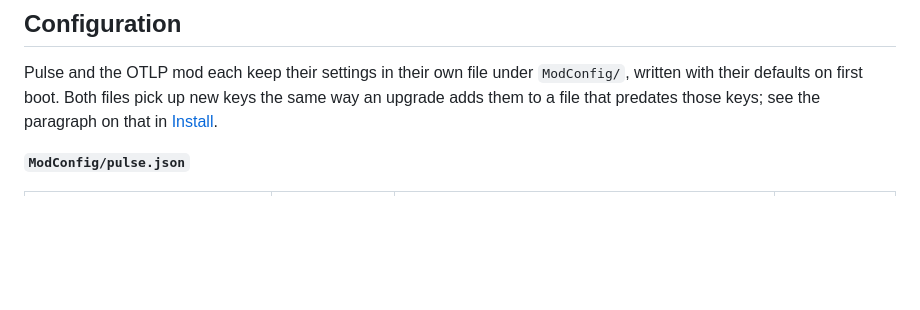
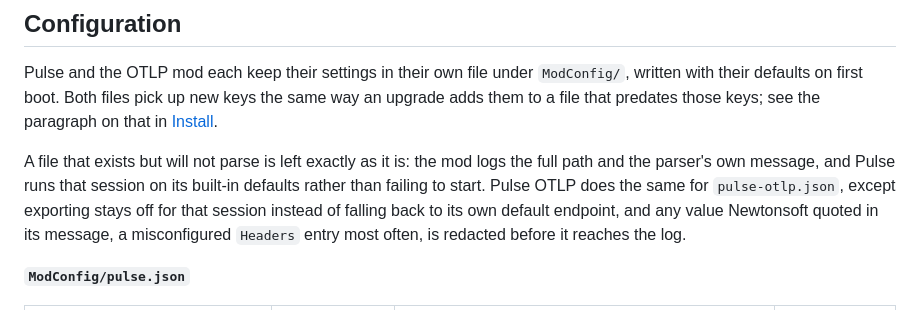
Before and after one commit to StratumServer/Pulse, a Markdown page: README.md, the part around the change. Drawn GitHub-style; blank space fills up the shorter version.

Commit message:
Document the unreadable-config fallback in the README
The Configuration section, added by the recent README reorganisation, was
the one place still silent about what happens to a pulse.json or
pulse-otlp.json that exists but will not parse. Added two sentences right
after the paragraph on how both files pick up new keys, covering the
fallback for each mod and the OTLP side's redaction of any value Newtonsoft
quoted in its message.

```diff
--- a/README.md
+++ b/README.md
@@ -66,6 +66,13 @@ read-only or keep it under version control.
 Pulse and the OTLP mod each keep their settings in their own file under `ModConfig/`, written
 with their defaults on first boot. Both files pick up new keys the same way an upgrade adds
 them to a file that predates those keys; see the paragraph on that in [Install](#install).
+
+A file that exists but will not parse is left exactly as it is: the mod logs the full path and
+the parser's own message, and Pulse runs that session on its built-in defaults rather than
+failing to start. Pulse OTLP does the same for `pulse-otlp.json`, except exporting stays off for
+that session instead of falling back to its own default endpoint, and any value Newtonsoft
+quoted in its message, a misconfigured `Headers` entry most often, is redacted before it reaches
+the log.
 
 **`ModConfig/pulse.json`**
 
```
